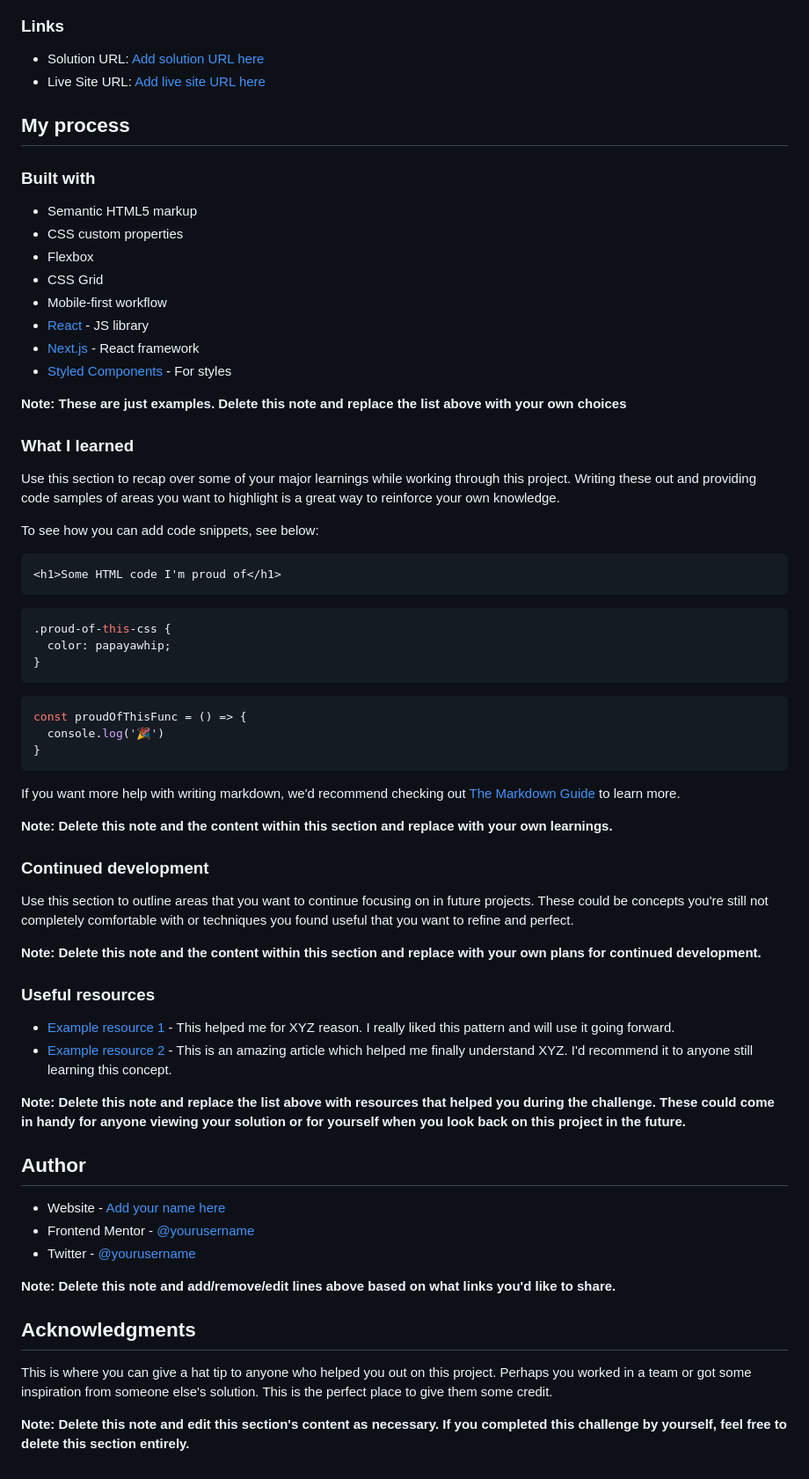
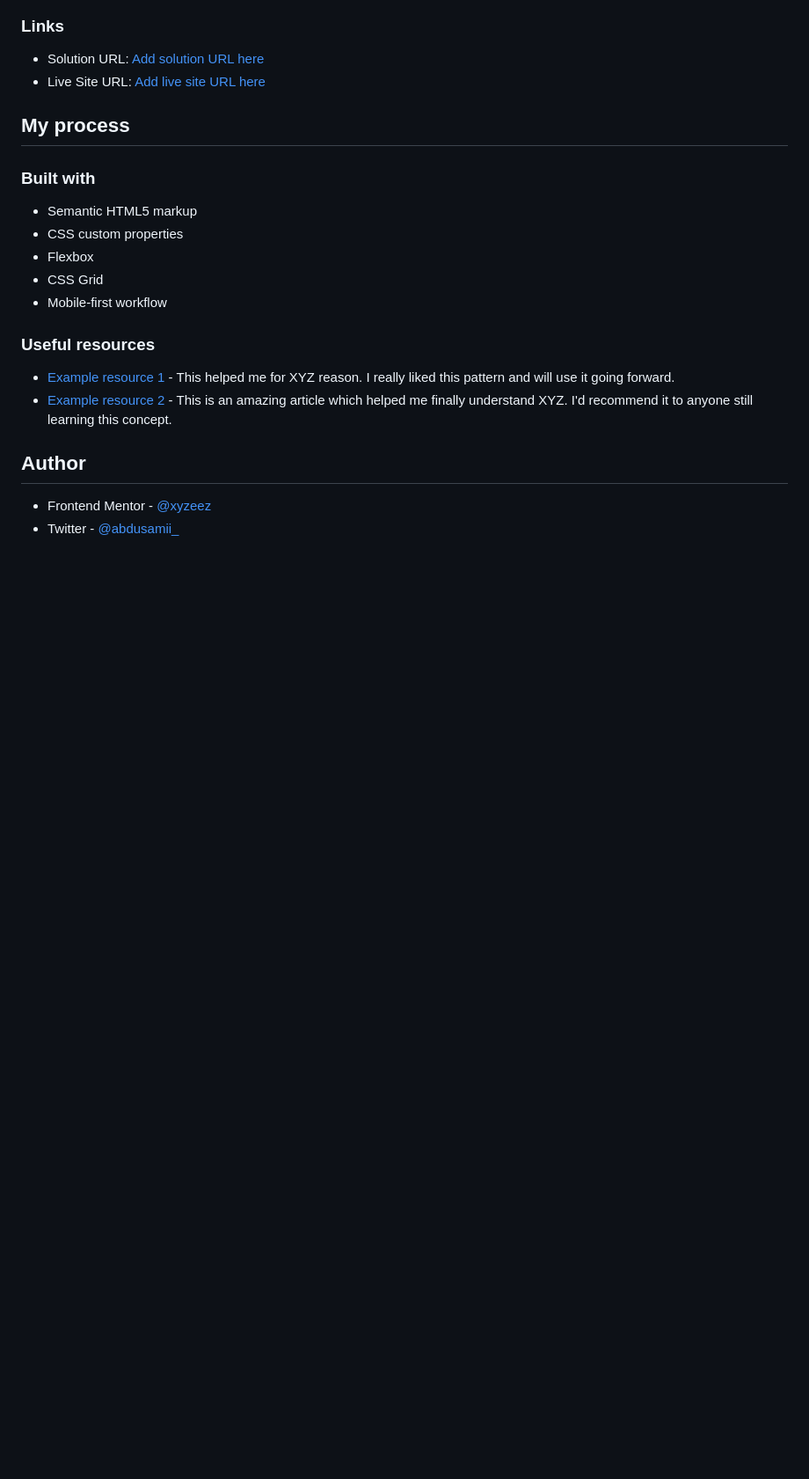
Before and after one commit to xyzeez/clipboard-landing-page, a Markdown page: README.md, the part around the change printed below. Shown: that part at 88% size. Drawn GitHub-style; blank space fills up the shorter version.

````diff
--- a/README.md
+++ b/README.md
@@ -48,59 +43,14 @@ Then crop/optimize/edit your image however you like, add it to your project, and
 - Flexbox
 - CSS Grid
 - Mobile-first workflow
-- [React](https://reactjs.org/) - JS library
-- [Next.js](https://nextjs.org/) - React framework
-- [Styled Components](https://styled-components.com/) - For styles
 
-**Note: These are just examples. Delete this note and replace the list above with your own choices**
-
-### What I learned
-
-Use this section to recap over some of your major learnings while working through this project. Writing these out and providing code samples of areas you want to highlight is a great way to reinforce your own knowledge.
-
-To see how you can add code snippets, see below:
-
-```html
-<h1>Some HTML code I'm proud of</h1>
-```
-```css
-.proud-of-this-css {
-  color: papayawhip;
-}
-```
-```js
-const proudOfThisFunc = () => {
-  console.log('🎉')
-}
-```
-
-If you want more help with writing markdown, we'd recommend checking out [The Markdown Guide](https://www.markdownguide.org/) to learn more.
-
-**Note: Delete this note and the content within this section and replace with your own learnings.**
-
-### Continued development
-
-Use this section to outline areas that you want to continue focusing on in future projects. These could be concepts you're still not completely comfortable with or techniques you found useful that you want to refine and perfect.
-
-**Note: Delete this note and the content within this section and replace with your own plans for continued development.**
 
 ### Useful resources
 
 - [Example resource 1](https://www.example.com) - This helped me for XYZ reason. I really liked this pattern and will use it going forward.
 - [Example resource 2](https://www.example.com) - This is an amazing article which helped me finally understand XYZ. I'd recommend it to anyone still learning this concept.
 
-**Note: Delete this note and replace the list above with resources that helped you during the challenge. These could come in handy for anyone viewing your solution or for yourself when you look back on this project in the future.**
-
 ## Author
 
-- Website - [Add your name here](https://www.your-site.com)
-- Frontend Mentor - [@yourusername](https://www.frontendmentor.io/profile/yourusername)
-- Twitter - [@yourusername](https://www.twitter.com/yourusername)
-
-**Note: Delete this note and add/remove/edit lines above based on what links you'd like to share.**
-
-## Acknowledgments
-
-This is where you can give a hat tip to anyone who helped you out on this project. Perhaps you worked in a team or got some inspiration from someone else's solution. This is the perfect place to give them some credit.
-
-**Note: Delete this note and edit this section's content as necessary. If you completed this challenge by yourself, feel free to delete this section entirely.**
+- Frontend Mentor - [@xyzeez](https://www.frontendmentor.io/profile/xyzeez)
+- Twitter - [@abdusamii_](https://twitter.com/abdusamii_)
````
Also changed, not shown: other parts of README.md (+6 -11 lines), assets/images/screenshots/desktop-preview.jpg, 1 other file.
